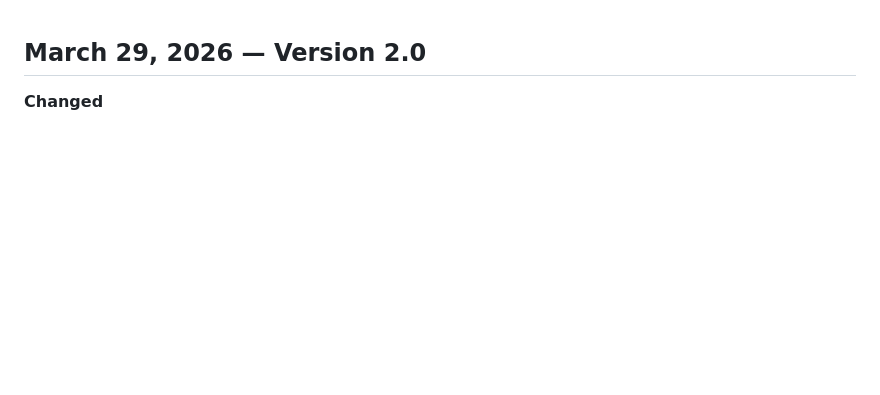
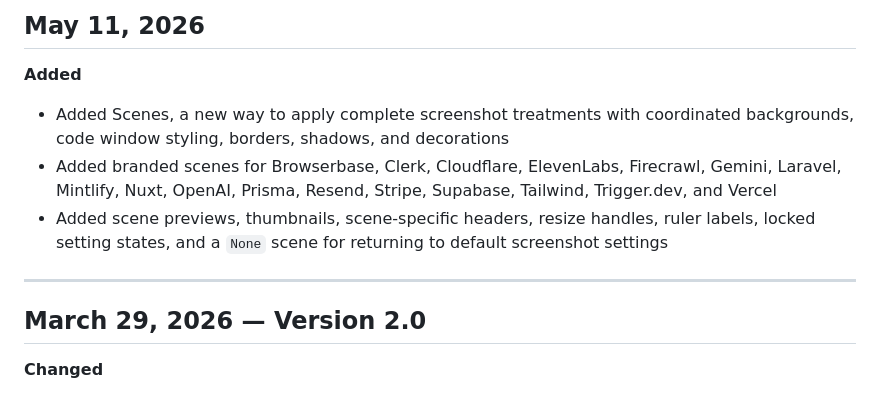
Before and after one commit to stevebauman/showcode, a Markdown page: app/content/changelog.md, the part around the change. Rendered like a GitHub page; blank space fills up the shorter version.

```diff
--- a/app/content/changelog.md
+++ b/app/content/changelog.md
@@ -1,3 +1,13 @@
+## May 11, 2026
+
+**Added**
+
+- Added Scenes, a new way to apply complete screenshot treatments with coordinated backgrounds, code window styling, borders, shadows, and decorations
+- Added branded scenes for Browserbase, Clerk, Cloudflare, ElevenLabs, Firecrawl, Gemini, Laravel, Mintlify, Nuxt, OpenAI, Prisma, Resend, Stripe, Supabase, Tailwind, Trigger.dev, and Vercel
+- Added scene previews, thumbnails, scene-specific headers, resize handles, ruler labels, locked setting states, and a `None` scene for returning to default screenshot settings
+
+---
+
 ## March 29, 2026 — Version 2.0
 
 **Changed**
```
